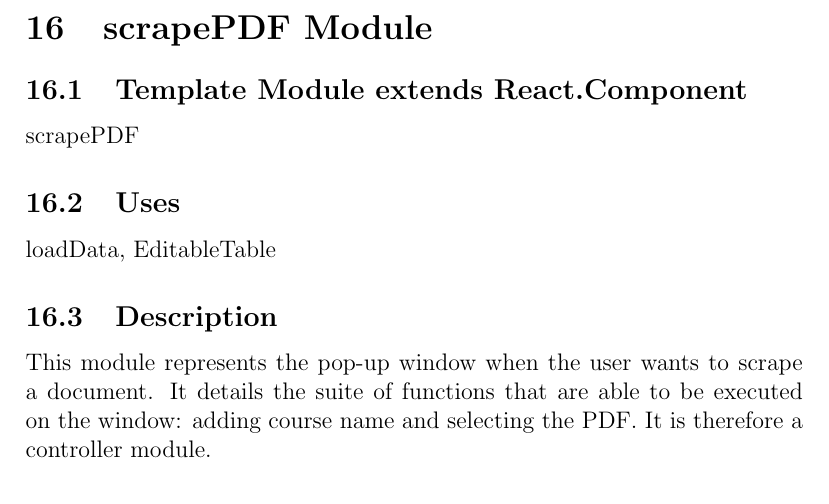
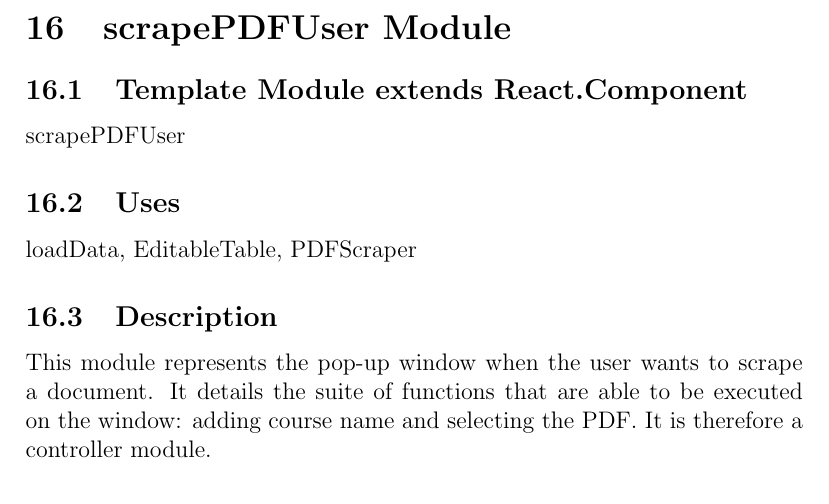
Before and after one commit to kumars38/save-the-date, a LaTeX document (Doc/Design/MIS/MIS.tex): part of page 42 of 49, cut so that both start at the same text. Compiled offline with pdfLaTeX.

Commit message:
Update module 16 naming, usage

```diff
--- a/Doc/Design/MIS/MIS.tex
+++ b/Doc/Design/MIS/MIS.tex
@@ -1297,15 +1297,15 @@ None.
 
 \newpage
 
-\section{scrapePDF Module}
+\section{scrapePDFUser Module}
 
 \subsection{Template Module extends React.Component}
 
-scrapePDF
-
-\subsection{Uses}
-
-loadData, EditableTable
+scrapePDFUser
+
+\subsection{Uses}
+
+loadData, EditableTable, PDFScraper
 
 \subsection{Description}
 This module represents the pop-up window when the user wants to scrape a document. It details the suite of functions that are able to be executed on the window: adding course name and selecting the PDF. It is therefore a controller module.
```
Also changed, not shown: Doc/Design/MIS/MIS.pdf, Doc/Design/MIS/MIS.tex (2 more changed lines).
